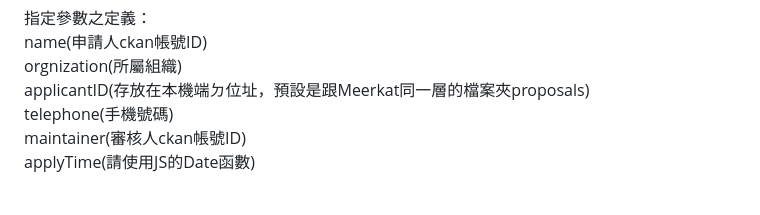
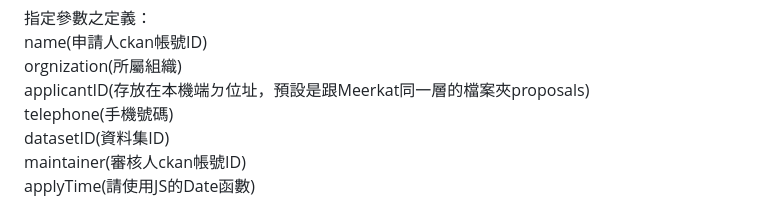
Before and after one commit to yei134/Meerkat, a Markdown page: README.md, the part around the change. Drawn GitHub-style.

```diff
--- a/README.md
+++ b/README.md
@@ -112,6 +112,7 @@ name(申請人ckan帳號ID)<br>
 orgnization(所屬組織)<br>
 applicantID(存放在本機端ㄉ位址，預設是跟Meerkat同一層的檔案夾proposals)<br>
 telephone(手機號碼)<br>
+datasetID(資料集ID)<br>
 maintainer(審核人ckan帳號ID)<br>
 applyTime(請使用JS的Date函數)<br>
 
```
